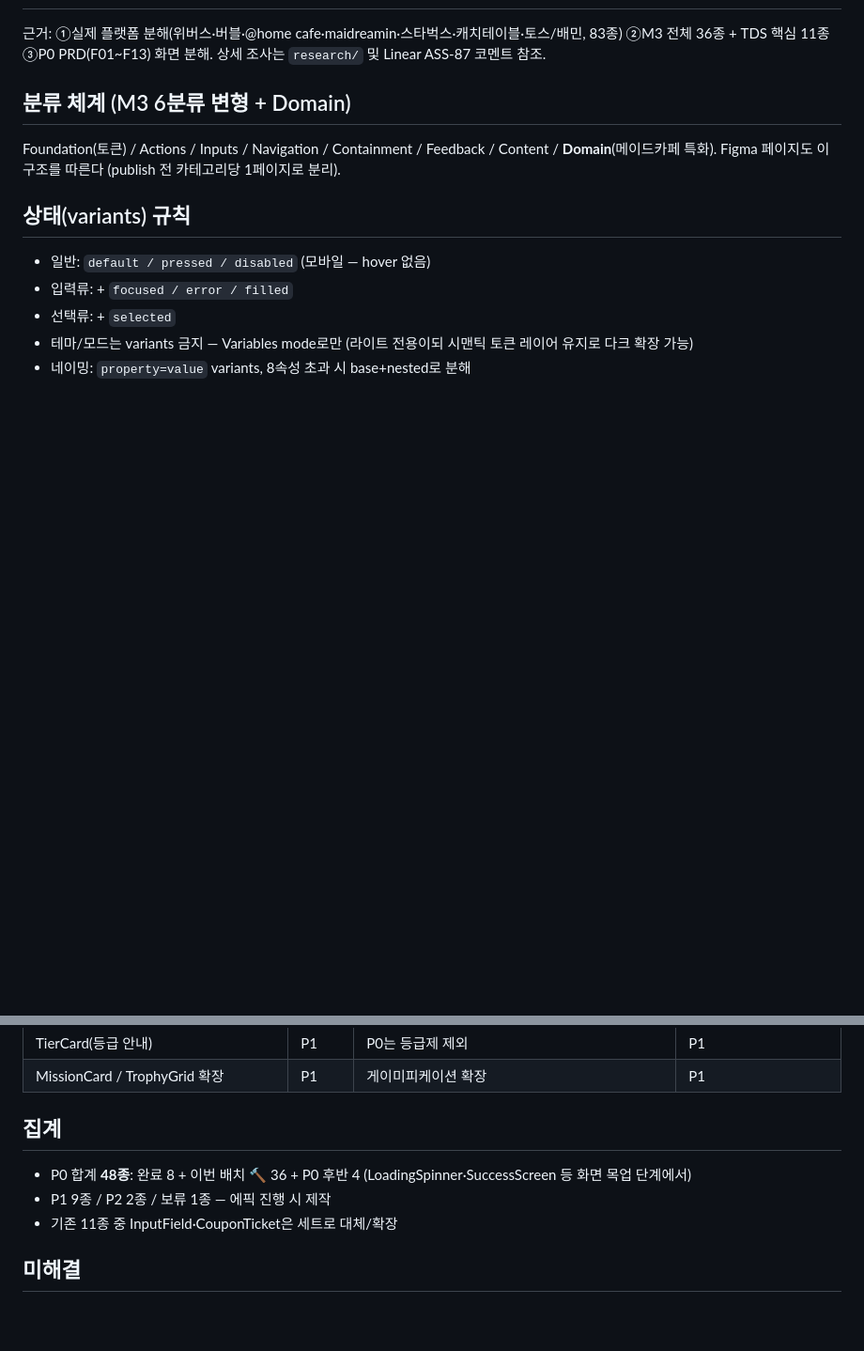
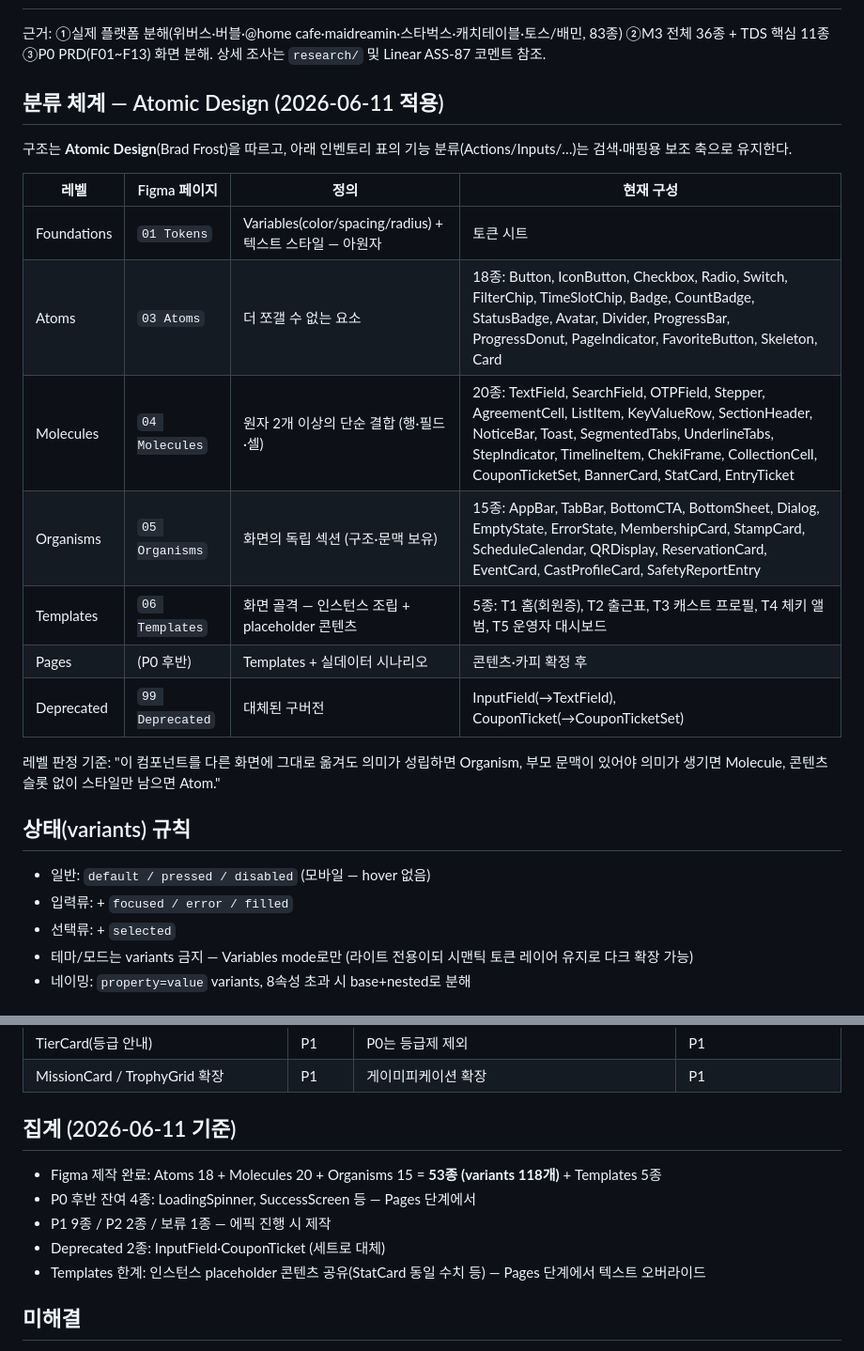
Before and after one commit to Assen-Entertainment/assen-platform, a Markdown page: docs/design/components.md, 2 parts joined by grey strips. Shown at 94% size. GitHub-like rendering; blank space fills up the shorter version.

Commit message:
design: Atomic Design 체계 적용 — 레벨 매핑 + Templates 5종 반영
- Foundations/Atoms(18)/Molecules(20)/Organisms(15)/Templates(5)/Deprecated(2)
- 레벨 판정 기준 명문화, Figma 페이지 구조와 1:1 일치
Linear: ASS-87

Co-Authored-By: Claude Fable 5 <noreply@anthropic.com>

```diff
--- a/docs/design/components.md
+++ b/docs/design/components.md
@@ -12,9 +12,21 @@ linear: ASS-87
 
 근거: ①실제 플랫폼 분해(위버스·버블·@home cafe·maidreamin·스타벅스·캐치테이블·토스/배민, 83종) ②M3 전체 36종 + TDS 핵심 11종 ③P0 PRD(F01~F13) 화면 분해. 상세 조사는 `research/` 및 Linear ASS-87 코멘트 참조.
 
-## 분류 체계 (M3 6분류 변형 + Domain)
+## 분류 체계 — Atomic Design (2026-06-11 적용)
 
-Foundation(토큰) / Actions / Inputs / Navigation / Containment / Feedback / Content / **Domain**(메이드카페 특화). Figma 페이지도 이 구조를 따른다 (publish 전 카테고리당 1페이지로 분리).
+구조는 **Atomic Design**(Brad Frost)을 따르고, 아래 인벤토리 표의 기능 분류(Actions/Inputs/…)는 검색·매핑용 보조 축으로 유지한다.
+
+| 레벨 | Figma 페이지 | 정의 | 현재 구성 |
+|---|---|---|---|
+| Foundations | `01 Tokens` | Variables(color/spacing/radius) + 텍스트 스타일 — 아원자 | 토큰 시트 |
+| Atoms | `03 Atoms` | 더 쪼갤 수 없는 요소 | 18종: Button, IconButton, Checkbox, Radio, Switch, FilterChip, TimeSlotChip, Badge, CountBadge, StatusBadge, Avatar, Divider, ProgressBar, ProgressDonut, PageIndicator, FavoriteButton, Skeleton, Card |
+| Molecules | `04 Molecules` | 원자 2개 이상의 단순 결합 (행·필드·셀) | 20종: TextField, SearchField, OTPField, Stepper, AgreementCell, ListItem, KeyValueRow, SectionHeader, NoticeBar, Toast, SegmentedTabs, UnderlineTabs, StepIndicator, TimelineItem, ChekiFrame, CollectionCell, CouponTicketSet, BannerCard, StatCard, EntryTicket |
+| Organisms | `05 Organisms` | 화면의 독립 섹션 (구조·문맥 보유) | 15종: AppBar, TabBar, BottomCTA, BottomSheet, Dialog, EmptyState, ErrorState, MembershipCard, StampCard, ScheduleCalendar, QRDisplay, ReservationCard, EventCard, CastProfileCard, SafetyReportEntry |
+| Templates | `06 Templates` | 화면 골격 — 인스턴스 조립 + placeholder 콘텐츠 | 5종: T1 홈(회원증), T2 출근표, T3 캐스트 프로필, T4 체키 앨범, T5 운영자 대시보드 |
+| Pages | (P0 후반) | Templates + 실데이터 시나리오 | 콘텐츠·카피 확정 후 |
+| Deprecated | `99 Deprecated` | 대체된 구버전 | InputField(→TextField), CouponTicket(→CouponTicketSet) |
+
+레벨 판정 기준: "이 컴포넌트를 다른 화면에 그대로 옮겨도 의미가 성립하면 Organism, 부모 문맥이 있어야 의미가 생기면 Molecule, 콘텐츠 슬롯 없이 스타일만 남으면 Atom."
 
 ## 상태(variants) 규칙
 
@@ -132,11 +144,13 @@ Foundation(토큰) / Actions / Inputs / Navigation / Containment / Feedback / Co
 | TierCard(등급 안내) | P1 | P0는 등급제 제외 | P1 |
 | MissionCard / TrophyGrid 확장 | P1 | 게이미피케이션 확장 | P1 |
 
-## 집계
+## 집계 (2026-06-11 기준)
 
-- P0 합계 **48종**: 완료 8 + 이번 배치 🔨 36 + P0 후반 4 (LoadingSpinner·SuccessScreen 등 화면 목업 단계에서)
+- Figma 제작 완료: Atoms 18 + Molecules 20 + Organisms 15 = **53종 (variants 118개)** + Templates 5종
+- P0 후반 잔여 4종: LoadingSpinner, SuccessScreen 등 — Pages 단계에서
 - P1 9종 / P2 2종 / 보류 1종 — 에픽 진행 시 제작
-- 기존 11종 중 InputField·CouponTicket은 세트로 대체/확장
+- Deprecated 2종: InputField·CouponTicket (세트로 대체)
+- Templates 한계: 인스턴스 placeholder 콘텐츠 공유(StatCard 동일 수치 등) — Pages 단계에서 텍스트 오버라이드
 
 ## 미해결
 
```
